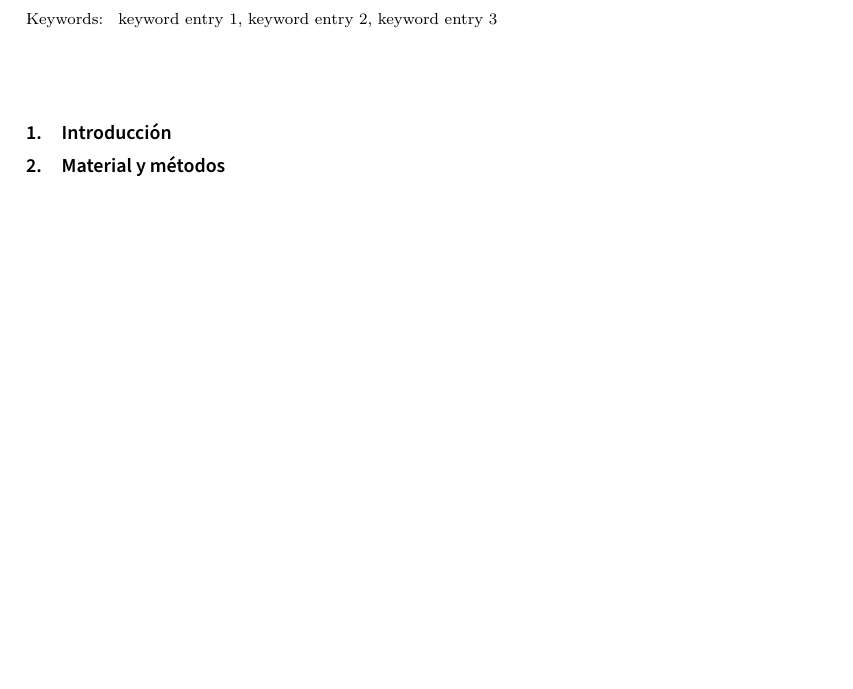
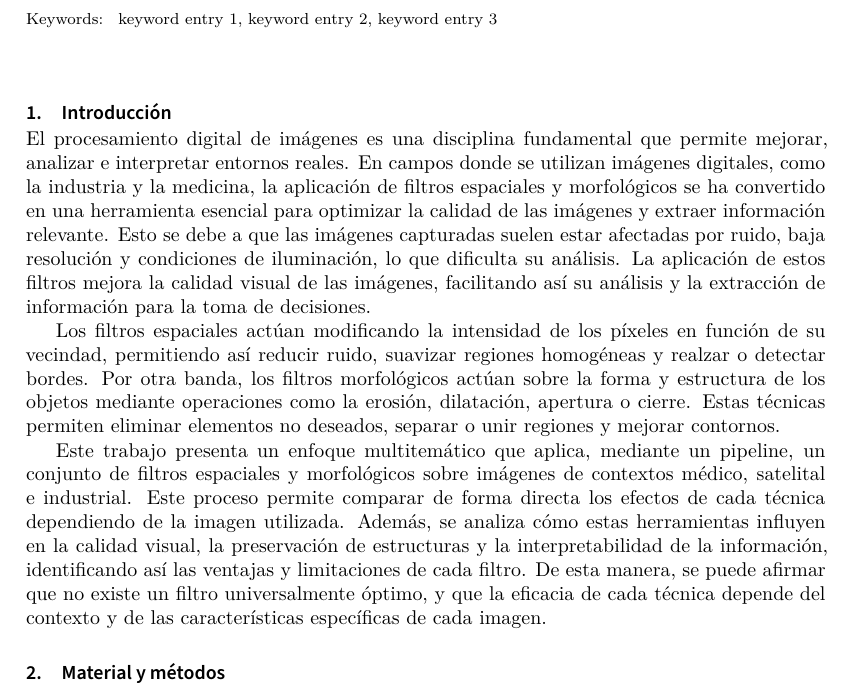
Before and after one commit to leonprietobailo/a2-vision, a LaTeX document (Memoria_VA/main.tex): part of page 1 of 5 before the commit and part of page 1 of 6 after it, cut so that both start at the same text, the shorter picture padded with empty space. Compiled offline with XeLaTeX; a LaTeX package or settings file that is missing is left out.

Commit message:
Introduction Uploaded

```diff
--- a/Memoria_VA/main.tex
+++ b/Memoria_VA/main.tex
@@ -57,6 +57,17 @@ Insert abstract text here. Lorem ipsum dolor sit amet, consectetur adipiscing el
 
 \section{Introducción}
 \label{sec:intro}
+
+El procesamiento digital de imágenes es una disciplina fundamental que permite mejorar, analizar e interpretar entornos reales. En campos donde se utilizan imágenes digitales, como la industria y la medicina, la aplicación de filtros
+espaciales y morfológicos se ha convertido en una herramienta esencial para optimizar la calidad de las imágenes y extraer información relevante. Esto se debe a que las imágenes capturadas suelen estar afectadas por ruido, baja resolución y condiciones de iluminación,
+lo que dificulta su análisis. La aplicación de estos filtros mejora la calidad visual de las imágenes, facilitando así su análisis y la extracción de información para la toma de decisiones.
+
+Los filtros espaciales actúan modificando la intensidad de los píxeles en función de su vecindad, permitiendo así reducir ruido, suavizar regiones homogéneas y realzar o detectar bordes. Por otra banda, los filtros morfológicos actúan sobre la forma y estructura de los objetos mediante
+operaciones como la erosión, dilatación, apertura o cierre. Estas técnicas permiten eliminar elementos no deseados, separar o unir regiones y mejorar contornos.
+
+Este trabajo presenta un enfoque multitemático que aplica, mediante un pipeline, un conjunto de filtros espaciales y morfológicos sobre imágenes de contextos médico, satelital e industrial. Este proceso permite comparar de forma directa los efectos de cada técnica dependiendo
+de la imagen utilizada. Además, se analiza cómo estas herramientas influyen en la calidad visual, la preservación de estructuras y la interpretabilidad de la información, identificando así las ventajas y limitaciones de cada filtro. De esta manera, se puede afirmar que
+no existe un filtro universalmente óptimo, y que la eficacia de cada técnica depende del contexto y de las características específicas de cada imagen.
 
 \section{Material y métodos}
 \label{sec:mat}
```
